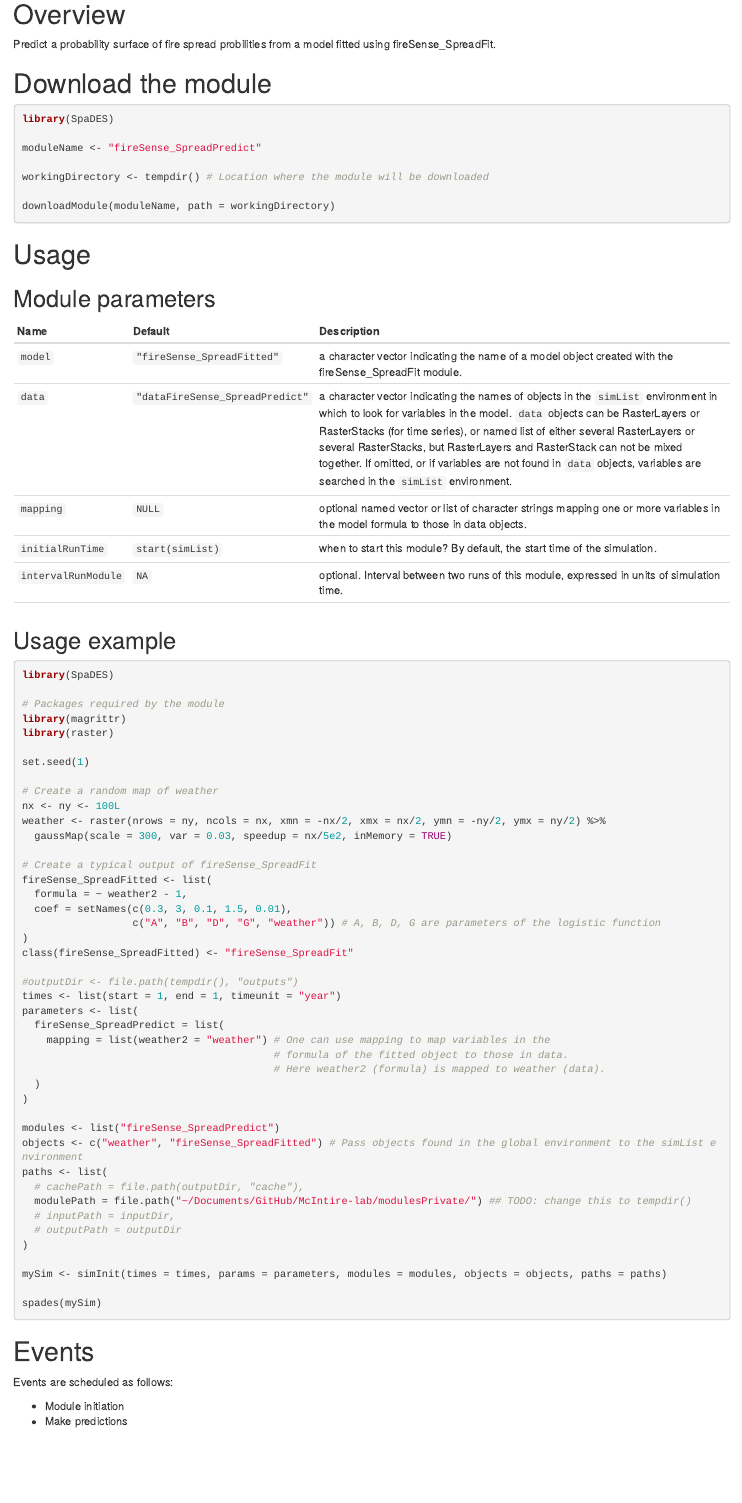
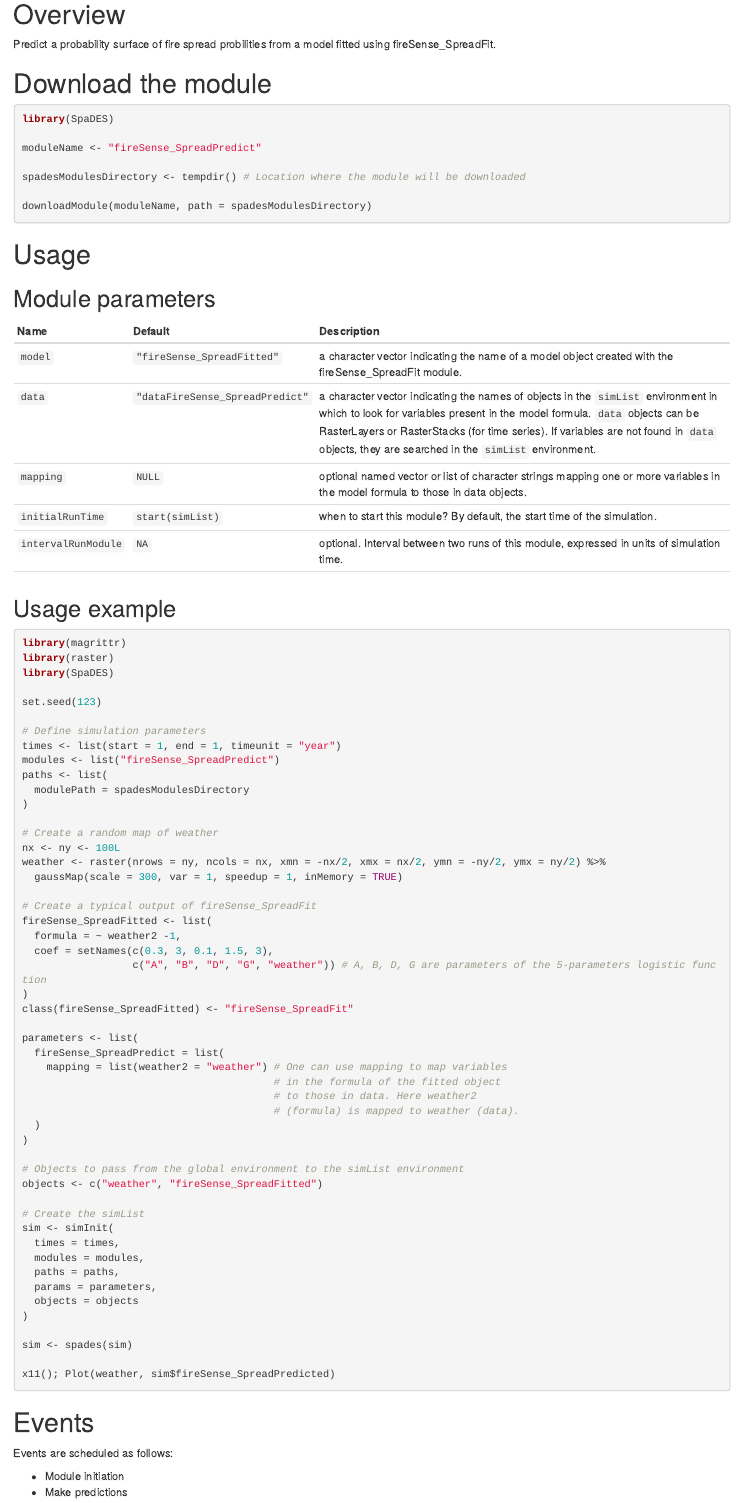
Before and after one commit to PredictiveEcology/fireSense_SpreadPredict, an R Markdown document (fireSense_SpreadPredict.Rmd): the page in a window 1100 px wide, from 140 px down. Rendered offline with R 4.5, knitr and Pandoc, with nearby package versions.

Commit message:
Batch updates 2nd pass

````diff
--- a/fireSense_SpreadPredict.Rmd
+++ b/fireSense_SpreadPredict.Rmd
@@ -16,9 +16,9 @@ library(SpaDES)
 
 moduleName <- "fireSense_SpreadPredict"
 
-workingDirectory <- tempdir() # Location where the module will be downloaded
+spadesModulesDirectory <- tempdir() # Location where the module will be downloaded
 
-downloadModule(moduleName, path = workingDirectory)
+downloadModule(moduleName, path = spadesModulesDirectory)
 ```
 
 # Usage
@@ -26,7 +26,7 @@ downloadModule(moduleName, path = workingDirectory)
 Name|Default|Description
 ----|:-------|---------------------------------------------------------------------
 `model`|`"fireSense_SpreadFitted"`|a character vector indicating the name of a model object created with the fireSense_SpreadFit module.
-`data`|`"dataFireSense_SpreadPredict"`|a character vector indicating the names of objects in the `simList` environment in which to look for variables in the model. `data` objects can be RasterLayers or RasterStacks (for time series), or named list of either several RasterLayers or several RasterStacks, but RasterLayers and RasterStack can not be mixed together. If omitted, or if variables are not found in `data` objects, variables are searched in the `simList` environment.
+`data`|`"dataFireSense_SpreadPredict"`|a character vector indicating the names of objects in the `simList` environment in which to look for variables present in the model formula. `data` objects can be RasterLayers or RasterStacks (for time series). If variables are not found in `data` objects, they are searched in the `simList` environment.
 `mapping`|`NULL`|optional named vector or list of character strings mapping one or more variables in the model formula to those in data objects.
 `initialRunTime`|`start(simList)`|when to start this module? By default, the start time of the simulation.
 `intervalRunModule`|`NA`|optional. Interval between two runs of this module, expressed in units of simulation time.
@@ -34,49 +34,56 @@ Name|Default|Description
 
 ## Usage example
 ```{r module usage example, eval = FALSE}
+library(magrittr)
+library(raster)
 library(SpaDES)
 
-# Packages required by the module
-library(magrittr)
-library(raster)
+set.seed(123)
 
-set.seed(1)
+# Define simulation parameters
+times <- list(start = 1, end = 1, timeunit = "year")
+modules <- list("fireSense_SpreadPredict")
+paths <- list(
+  modulePath = spadesModulesDirectory
+)
 
 # Create a random map of weather
 nx <- ny <- 100L
 weather <- raster(nrows = ny, ncols = nx, xmn = -nx/2, xmx = nx/2, ymn = -ny/2, ymx = ny/2) %>%
-  gaussMap(scale = 300, var = 0.03, speedup = nx/5e2, inMemory = TRUE)
+  gaussMap(scale = 300, var = 1, speedup = 1, inMemory = TRUE)
 
 # Create a typical output of fireSense_SpreadFit
 fireSense_SpreadFitted <- list(
-  formula = ~ weather2 - 1,
-  coef = setNames(c(0.3, 3, 0.1, 1.5, 0.01),
-                  c("A", "B", "D", "G", "weather")) # A, B, D, G are parameters of the logistic function
+  formula = ~ weather2 -1,
+  coef = setNames(c(0.3, 3, 0.1, 1.5, 3),
+                  c("A", "B", "D", "G", "weather")) # A, B, D, G are parameters of the 5-parameters logistic function
 )
 class(fireSense_SpreadFitted) <- "fireSense_SpreadFit"
 
-#outputDir <- file.path(tempdir(), "outputs")
-times <- list(start = 1, end = 1, timeunit = "year")
 parameters <- list(
   fireSense_SpreadPredict = list(
-    mapping = list(weather2 = "weather") # One can use mapping to map variables in the
-                                         # formula of the fitted object to those in data.
-                                         # Here weather2 (formula) is mapped to weather (data).
+    mapping = list(weather2 = "weather") # One can use mapping to map variables
+                                         # in the formula of the fitted object
+                                         # to those in data. Here weather2
+                                         # (formula) is mapped to weather (data).
   )
 )
 
-modules <- list("fireSense_SpreadPredict")
-objects <- c("weather", "fireSense_SpreadFitted") # Pass objects found in the global environment to the simList environment
-paths <- list(
-  # cachePath = file.path(outputDir, "cache"),
-  modulePath = file.path("~/Documents/GitHub/McIntire-lab/modulesPrivate/") ## TODO: change this to tempdir()
-  # inputPath = inputDir,
-  # outputPath = outputDir
+# Objects to pass from the global environment to the simList environment
+objects <- c("weather", "fireSense_SpreadFitted")
+
+# Create the simList
+sim <- simInit(
+  times = times,
+  modules = modules,
+  paths = paths,
+  params = parameters,
+  objects = objects
 )
 
-mySim <- simInit(times = times, params = parameters, modules = modules, objects = objects, paths = paths)
+sim <- spades(sim)
 
-spades(mySim)
+x11(); Plot(weather, sim$fireSense_SpreadPredicted)
 ```
 
 # Events
@@ -91,7 +98,7 @@ TODO: Write what is saved. (there is currently nothing saved, but this may chang
 # Data dependencies
 ## Input data
 - **fireSense_SpreadFitted**: an object of class `fireSense_SpreadFit` created with the fireSense_SpreadFit module.
-- **dataFireSense_SpreadPredict**: one or more RasterLayers or RasterStacks, or named lists of RasterLayers or RasterStacks in which to look for variables with which to predict.
+- **dataFireSense_SpreadPredict**: one or more RasterLayers or RasterStacks in which to look for variables present in the model formula.
 
 ## Output data
 - **fireSense_SpreadPredicted**: an object whose class depends on those in input:
````
Also changed, not shown: fireSense_SpreadPredict.R (+33 -38 lines), fireSense_SpreadPredict.html (deleted), fireSense_SpreadPredict.Rmd (2 more changed lines), 2 other files.
